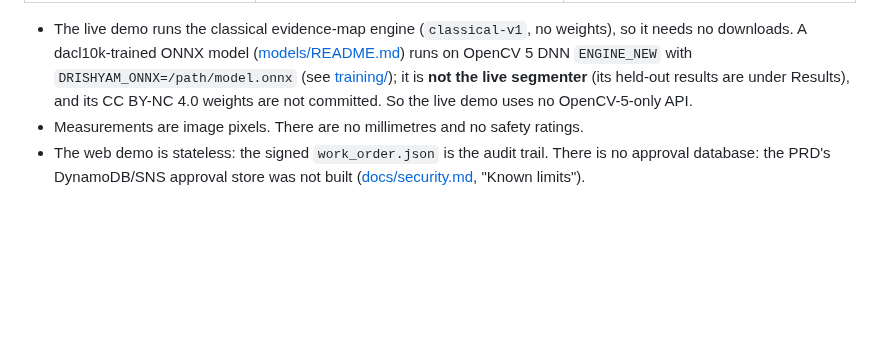
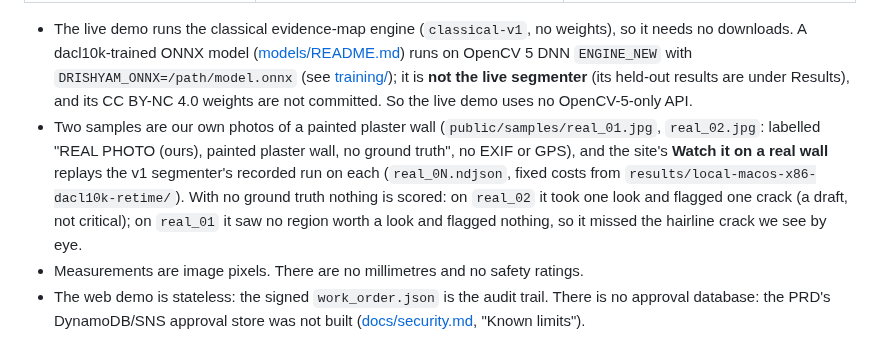
Before and after one commit to vj-io/drishyam, a Markdown page: README.md, the part around the change. GitHub-like rendering; blank space fills up the shorter version.

```diff
--- a/README.md
+++ b/README.md
@@ -107,6 +107,7 @@ COOL on Graviton was not run: the Marketplace AMI could not be subscribed from o
 | Agent loop, governor, planner fallback, findings and human approval, privacy blur, MCP server, CLI, web API + UI, evaluation harness, benchmark scripts, dacl10k training notebook and ONNX export, CI on x86 and Arm | CDK stack: CloudFront + OAC + WAF, Lambda arm64 (Function URL, AWS_IAM), DynamoDB kill flags, Secrets Manager HMAC key, CloudWatch (EMF, 4 alarms, dashboard), X-Ray, Budget. The alarms and the budget publish to an SNS topic whose one email subscription awaits confirmation ([docs/aws.md](docs/aws.md)) | COOL three-arm benchmark (AMI subscription blocked); approval store (not built: the web demo is stateless and the signed `work_order.json` is the audit trail); the dacl10k-trained segmenter as the live engine (scored held out, not deployed) |
 
 - The live demo runs the classical evidence-map engine (`classical-v1`, no weights), so it needs no downloads. A dacl10k-trained ONNX model ([models/README.md](models/README.md)) runs on OpenCV 5 DNN `ENGINE_NEW` with `DRISHYAM_ONNX=/path/model.onnx` (see [training/](training/README.md)); it is **not the live segmenter** (its held-out results are under Results), and its CC BY-NC 4.0 weights are not committed. So the live demo uses no OpenCV-5-only API.
+- Two samples are our own photos of a painted plaster wall (`public/samples/real_01.jpg`, `real_02.jpg`: labelled "REAL PHOTO (ours), painted plaster wall, no ground truth", no EXIF or GPS), and the site's **Watch it on a real wall** replays the v1 segmenter's recorded run on each (`real_0N.ndjson`, fixed costs from `results/local-macos-x86-dacl10k-retime/`). With no ground truth nothing is scored: on `real_02` it took one look and flagged one crack (a draft, not critical); on `real_01` it saw no region worth a look and flagged nothing, so it missed the hairline crack we see by eye.
 - Measurements are image pixels. There are no millimetres and no safety ratings.
 - The web demo is stateless: the signed `work_order.json` is the audit trail. There is no approval database: the PRD's DynamoDB/SNS approval store was not built ([docs/security.md](docs/security.md), "Known limits").
 
```
Also changed, not shown: docs/report.md (+1 -1 lines), video/plan.md (+5 -1 lines).
